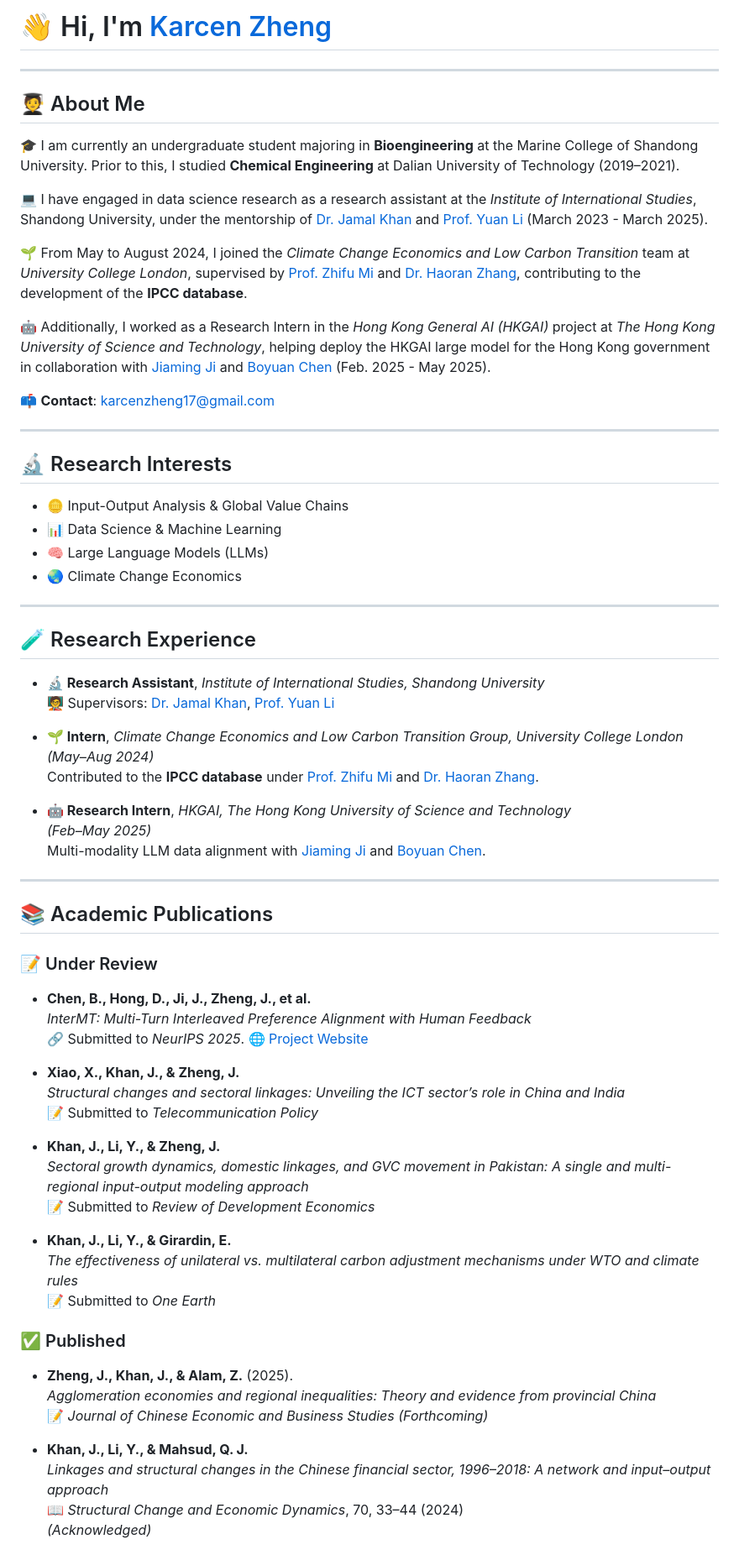
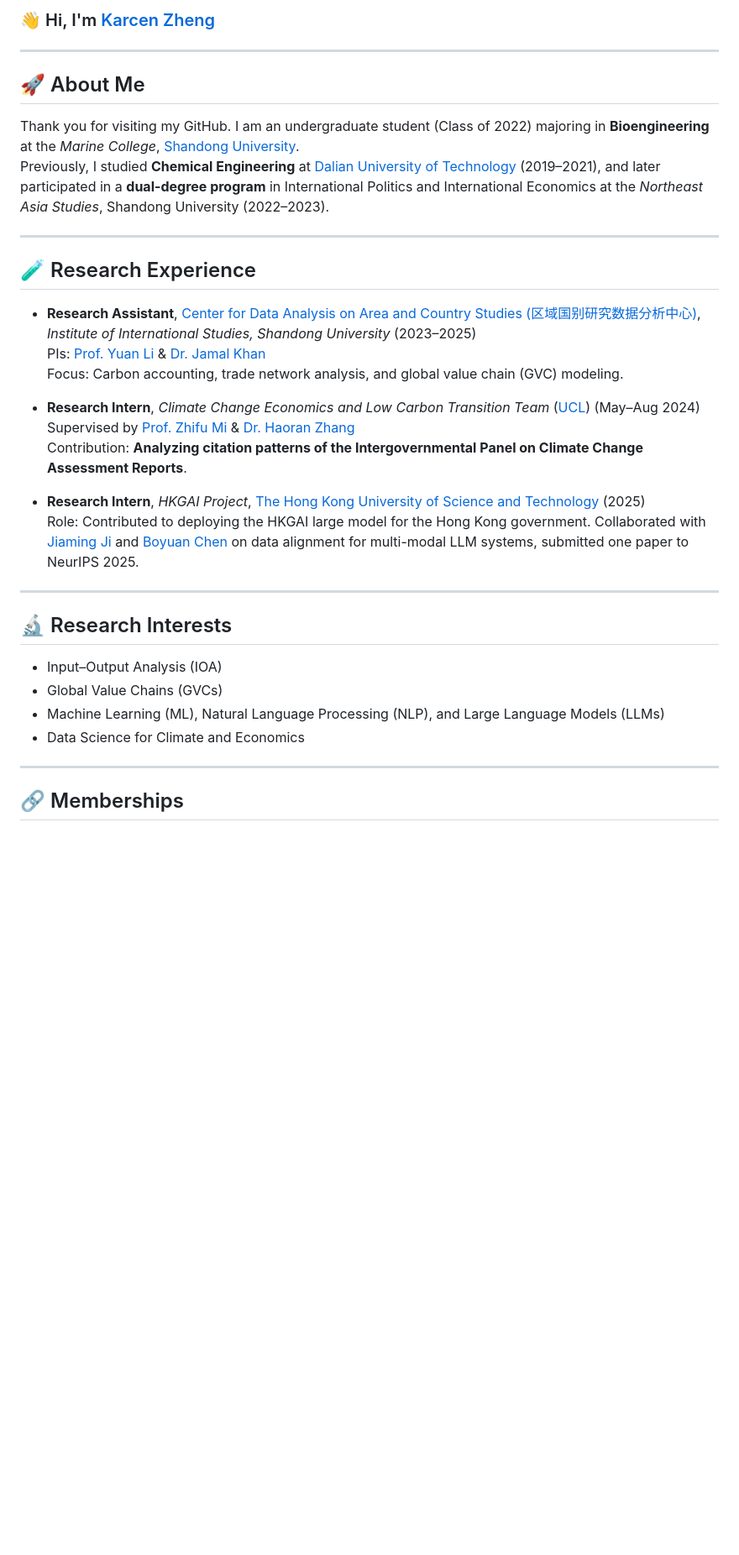
Before and after one commit to Karcen/zhengjiacheng.github.io, a Markdown page: README.md, the part around one of its changes. Shown at 84% size. GitHub-like rendering; blank space fills up the shorter version.

```diff
--- a/README.md
+++ b/README.md
@@ -1,73 +1,37 @@
-# 👋 Hi, I'm [Karcen Zheng](https://karcen.github.io/zhengjiacheng.github.io/)
+### 👋 Hi, I'm [Karcen Zheng](https://karcen.github.io/zhengjiacheng.github.io/)
 
 ---
 
-## 🧑‍🎓 About Me
+## 🚀 About Me
 
-🎓 I am currently an undergraduate student majoring in **Bioengineering** at the Marine College of Shandong University. Prior to this, I studied **Chemical Engineering** at Dalian University of Technology (2019–2021).
+Thank you for visiting my GitHub. I am an undergraduate student (Class of 2022) majoring in **Bioengineering** at the *Marine College*, [Shandong University](https://www.en.sdu.edu.cn/).
+Previously, I studied **Chemical Engineering** at [Dalian University of Technology](https://en.dlut.edu.cn/) (2019–2021), and later participated in a **dual-degree program** in International Politics and International Economics at the *Northeast Asia Studies*, Shandong University (2022–2023).
 
-💻 I have engaged in data science research as a research assistant at the *Institute of International Studies*, Shandong University, under the mentorship of [Dr. Jamal Khan](https://iis.wh.sdu.edu.cn/info/1216/2395.htm) and [Prof. Yuan Li](https://esnea.wh.sdu.edu.cn/info/1024/1208.htm) (March 2023 - March 2025).
+---
 
-🌱 From May to August 2024, I joined the *Climate Change Economics and Low Carbon Transition* team at *University College London*, supervised by [Prof. Zhifu Mi](https://www.ucl.ac.uk/bartlett/construction/people/dr-zhifu-mi) and [Dr. Haoran Zhang](https://orcid.org/0000-0002-8751-5407), contributing to the development of the **IPCC database**.
+## 🧪 Research Experience
 
-🤖 Additionally, I worked as a Research Intern in the *Hong Kong General AI (HKGAI)* project at *The Hong Kong University of Science and Technology*, helping deploy the HKGAI large model for the Hong Kong government in collaboration with [Jiaming Ji](https://jijiaming.com/) and [Boyuan Chen](https://cby-pku.github.io/) (Feb. 2025 - May 2025).
+- **Research Assistant**, [Center for Data Analysis on Area and Country Studies (区域国别研究数据分析中心)](https://iis.wh.sdu.edu.cn/), *Institute of International Studies, Shandong University* (2023–2025)
+  PIs: [Prof. Yuan Li](https://esnea.wh.sdu.edu.cn/info/1024/1208.htm) & [Dr. Jamal Khan](https://iis.wh.sdu.edu.cn/info/1216/2395.htm)
+  Focus: Carbon accounting, trade network analysis, and global value chain (GVC) modeling.
 
-📫 **Contact**: [karcenzheng17@gmail.com](mailto:karcenzheng17@gmail.com)
+- **Research Intern**, *Climate Change Economics and Low Carbon Transition Team* ([UCL](https://www.ucl.ac.uk/bartlett/construction/)) (May–Aug 2024)
+  Supervised by [Prof. Zhifu Mi](https://www.ucl.ac.uk/bartlett/construction/people/dr-zhifu-mi) & [Dr. Haoran Zhang](https://orcid.org/0000-0002-8751-5407)
+  Contribution: **Analyzing citation patterns of the Intergovernmental Panel on Climate Change Assessment Reports**.
+
+- **Research Intern**, *HKGAI Project*, [The Hong Kong University of Science and Technology](https://hkust.edu.hk) (2025)
+  Role: Contributed to deploying the HKGAI large model for the Hong Kong government. Collaborated with [Jiaming Ji](https://jijiaming.com/) and [Boyuan Chen](https://cby-pku.github.io/) on data alignment for multi-modal LLM systems, submitted one paper to NeurIPS 2025.
 
 ---
 
 ## 🔬 Research Interests
 
-- 🪙 Input-Output Analysis & Global Value Chains
-- 📊 Data Science & Machine Learning
-- 🧠 Large Language Models (LLMs)
-- 🌏 Climate Change Economics
+- Input–Output Analysis (IOA)
+- Global Value Chains (GVCs)
+- Machine Learning (ML), Natural Language Processing (NLP), and Large Language Models (LLMs)
+- Data Science for Climate and Economics
 
 ---
 
-## 🧪 Research Experience
+## 🔗 Memberships
 
-- **🔬 Research Assistant**, *Institute of International Studies, Shandong University*
-  🧑‍🏫 Supervisors: [Dr. Jamal Khan](https://iis.wh.sdu.edu.cn/info/1216/2395.htm), [Prof. Yuan Li](https://esnea.wh.sdu.edu.cn/info/1024/1208.htm)
-
-- **🌱 Intern**, *Climate Change Economics and Low Carbon Transition Group, University College London*
-  *(May–Aug 2024)*
-  Contributed to the **IPCC database** under [Prof. Zhifu Mi](https://www.ucl.ac.uk/bartlett/construction/people/dr-zhifu-mi) and [Dr. Haoran Zhang](https://orcid.org/0000-0002-8751-5407).
-
-- **🤖 Research Intern**, *HKGAI, The Hong Kong University of Science and Technology*
-  *(Feb–May 2025)*
-  Multi-modality LLM data alignment with [Jiaming Ji](https://jijiaming.com/) and [Boyuan Chen](https://cby-pku.github.io/).
-
----
-
-## 📚 Academic Publications
-
-### 📝 Under Review
-
-- **Chen, B., Hong, D., Ji, J., Zheng, J., et al.**
-  *InterMT: Multi-Turn Interleaved Preference Alignment with Human Feedback*
-  🔗 Submitted to *NeurIPS 2025*. [🌐 Project Website](https://pku-intermt.github.io)
-
-- **Xiao, X., Khan, J., & Zheng, J.**
-  *Structural changes and sectoral linkages: Unveiling the ICT sector’s role in China and India*
-  📝 Submitted to *Telecommunication Policy*
-
-- **Khan, J., Li, Y., & Zheng, J.**
-  *Sectoral growth dynamics, domestic linkages, and GVC movement in Pakistan: A single and multi-regional input-output modeling approach*
-  📝 Submitted to *Review of Development Economics*
-
-- **Khan, J., Li, Y., & Girardin, E.**
-  *The effectiveness of unilateral vs. multilateral carbon adjustment mechanisms under WTO and climate rules*
-  📝 Submitted to *One Earth*
-
-### ✅ Published
-
-- **Zheng, J., Khan, J., & Alam, Z.** (2025).
-  *Agglomeration economies and regional inequalities: Theory and evidence from provincial China*
-  📝 *Journal of Chinese Economic and Business Studies (Forthcoming)*
-
-- **Khan, J., Li, Y., & Mahsud, Q. J.**
-  *Linkages and structural changes in the Chinese financial sector, 1996–2018: A network and input–output approach*
-  📖 *Structural Change and Economic Dynamics*, 70, 33–44 (2024)
-  *(Acknowledged)*
-
```
Also changed, not shown: other parts of README.md (+115 -20 lines).
